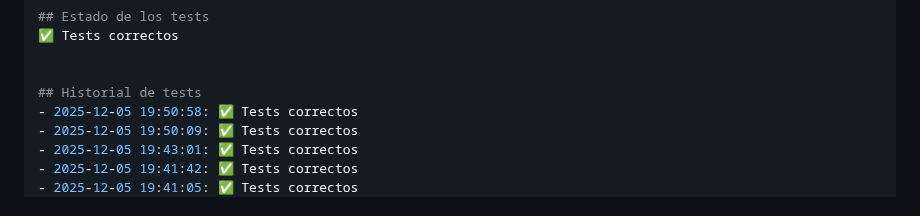
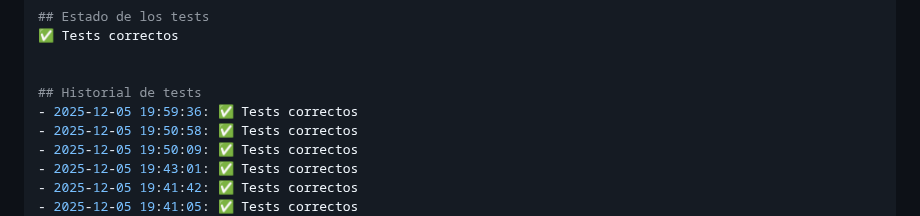
Before and after one commit to Miguel-verdu/P1-MVP, a Markdown page: README.md, the part around the change. Drawn GitHub-style.

Commit message:
Update README y documentación

```diff
--- a/README.md
+++ b/README.md
@@ -137,6 +137,7 @@ Este proyecto sirve para aprender a usar GitHub Actions 🚀
 
 
 ## Historial de tests
+- 2025-12-05 19:59:36: ✅ Tests correctos
 - 2025-12-05 19:50:58: ✅ Tests correctos
 - 2025-12-05 19:50:09: ✅ Tests correctos
 - 2025-12-05 19:43:01: ✅ Tests correctos
```
